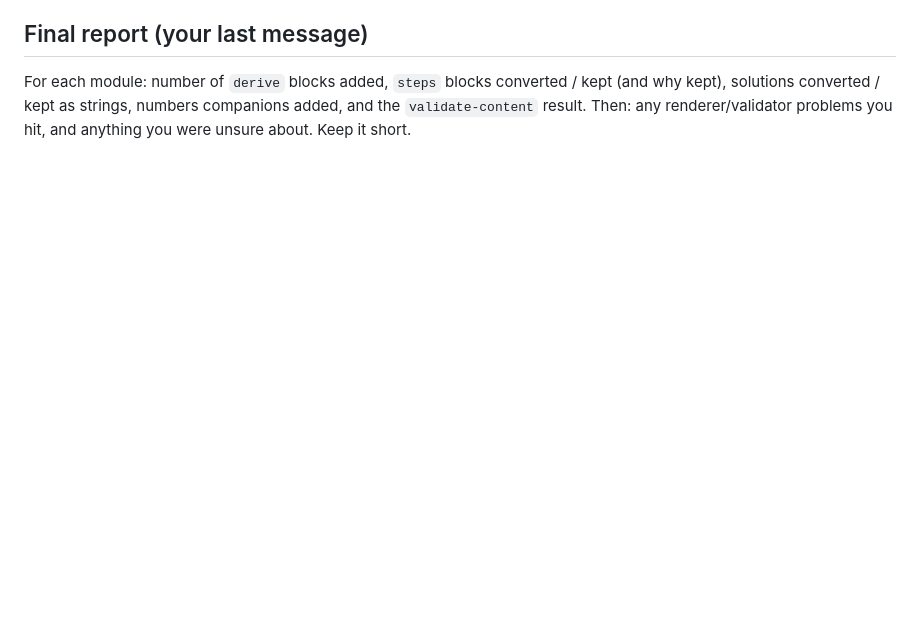
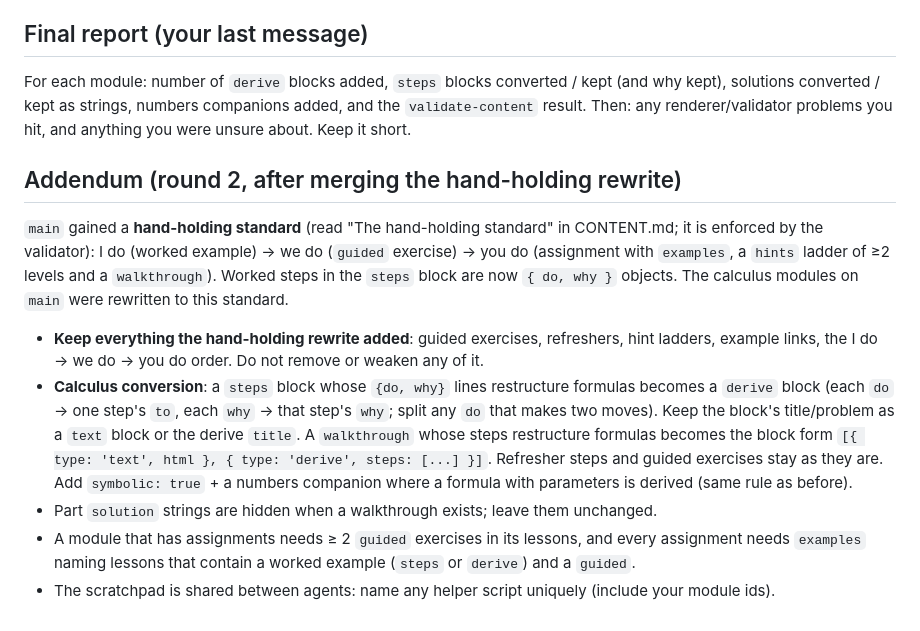
Before and after one commit to Glitchtit/math-tutor, a Markdown page: docs/superpowers/content-agent-brief.md, the part around the change. GitHub-like rendering; blank space fills up the shorter version.

Commit message:
Document how derive fits the hand-holding standard; brief addendum for round 2

```diff
--- a/docs/superpowers/content-agent-brief.md
+++ b/docs/superpowers/content-agent-brief.md
@@ -63,3 +63,24 @@ never write "move across" without the operation that makes it true.
 For each module: number of `derive` blocks added, `steps` blocks converted / kept (and why kept),
 solutions converted / kept as strings, numbers companions added, and the `validate-content` result.
 Then: any renderer/validator problems you hit, and anything you were unsure about. Keep it short.
+
+## Addendum (round 2, after merging the hand-holding rewrite)
+
+`main` gained a **hand-holding standard** (read "The hand-holding standard" in CONTENT.md; it is
+enforced by the validator): I do (worked example) → we do (`guided` exercise) → you do (assignment
+with `examples`, a `hints` ladder of ≥2 levels and a `walkthrough`). Worked steps in the `steps`
+block are now `{ do, why }` objects. The calculus modules on `main` were rewritten to this standard.
+
+- **Keep everything the hand-holding rewrite added**: guided exercises, refreshers, hint ladders,
+  example links, the I do → we do → you do order. Do not remove or weaken any of it.
+- **Calculus conversion**: a `steps` block whose `{do, why}` lines restructure formulas becomes a
+  `derive` block (each `do` → one step's `to`, each `why` → that step's `why`; split any `do` that
+  makes two moves). Keep the block's title/problem as a `text` block or the derive `title`. A
+  `walkthrough` whose steps restructure formulas becomes the block form
+  `[{ type: 'text', html }, { type: 'derive', steps: [...] }]`. Refresher steps and guided exercises
+  stay as they are. Add `symbolic: true` + a numbers companion where a formula with parameters is
+  derived (same rule as before).
+- Part `solution` strings are hidden when a walkthrough exists; leave them unchanged.
+- A module that has assignments needs ≥ 2 `guided` exercises in its lessons, and every assignment
+  needs `examples` naming lessons that contain a worked example (`steps` or `derive`) and a `guided`.
+- The scratchpad is shared between agents: name any helper script uniquely (include your module ids).
```
Also changed, not shown: CONTENT.md (+8 -3 lines).
